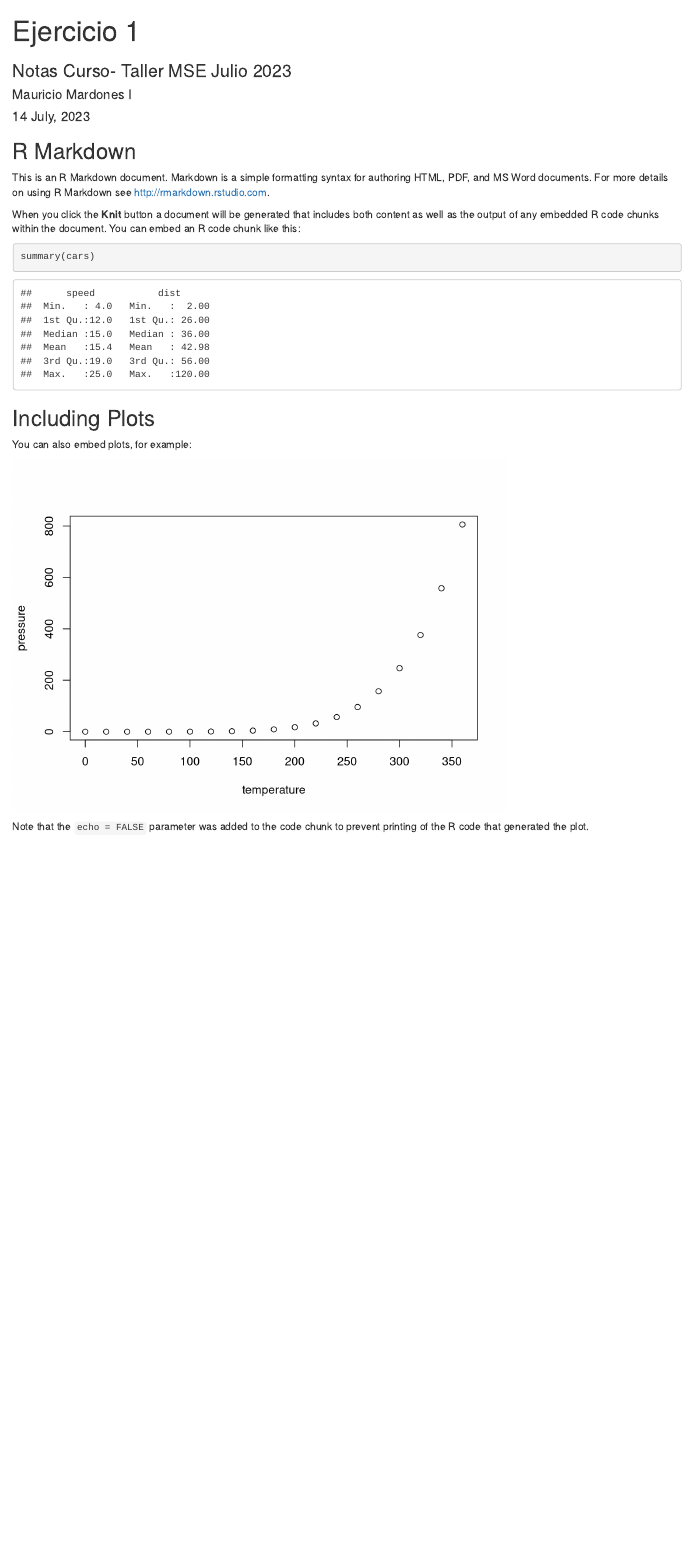
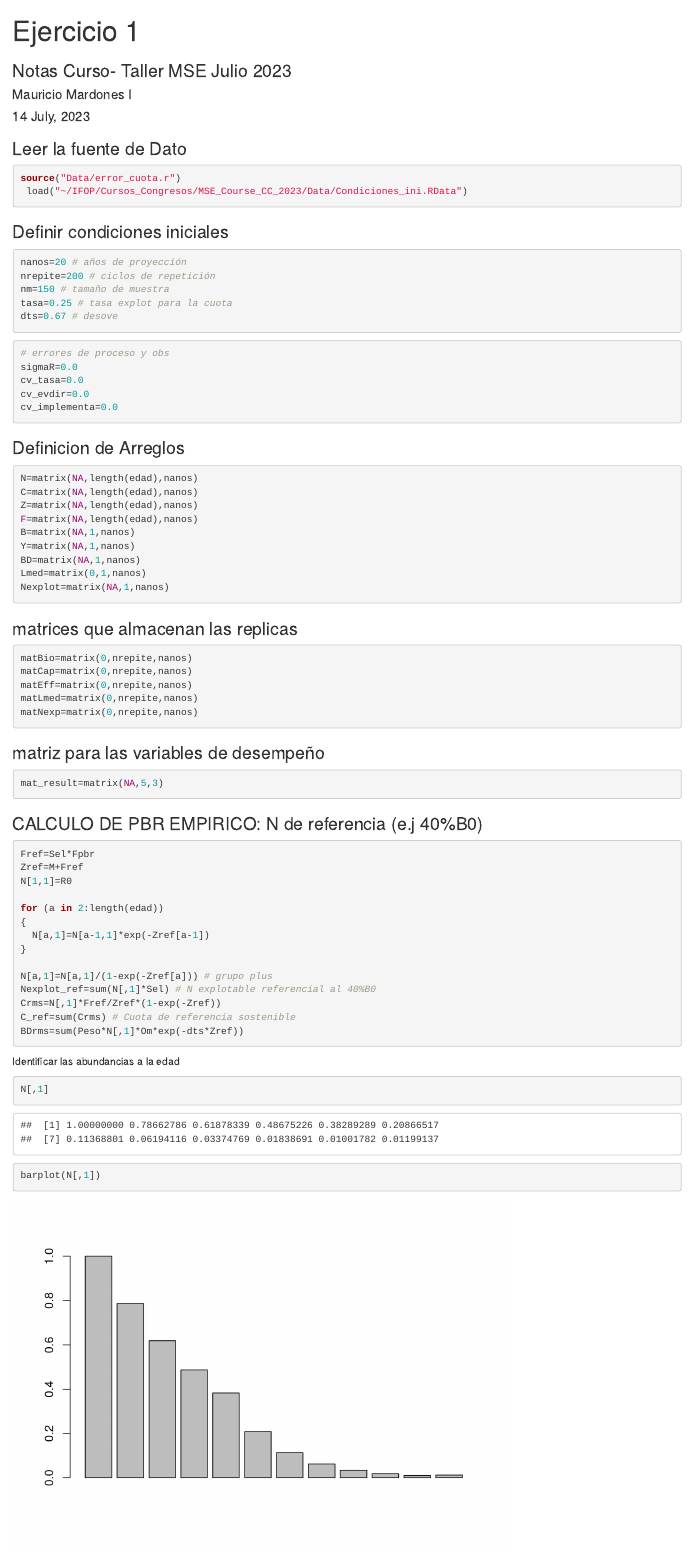
Before and after one commit to MauroMardones/MSE_Course_CC_2023, an R Markdown document (Ejercico 1.Rmd): the page in a window 1100 px wide, from its top. Rendered offline with R 4.5, knitr and Pandoc, with nearby package versions.

Commit message:
commit add exercise 1

````diff
--- a/Ejercico 1.Rmd
+++ b/Ejercico 1.Rmd
@@ -25,22 +25,88 @@ csl: apa.csl
 knitr::opts_chunk$set(echo = TRUE)
 ```
 
-## R Markdown
-
-This is an R Markdown document. Markdown is a simple formatting syntax for authoring HTML, PDF, and MS Word documents. For more details on using R Markdown see <http://rmarkdown.rstudio.com>.
-
-When you click the **Knit** button a document will be generated that includes both content as well as the output of any embedded R code chunks within the document. You can embed an R code chunk like this:
+### Leer la fuente de Dato
 
 ```{r cars}
-summary(cars)
+source("Data/error_cuota.r")
+ load("~/IFOP/Cursos_Congresos/MSE_Course_CC_2023/Data/Condiciones_ini.RData")
 ```
 
-## Including Plots
 
-You can also embed plots, for example:
 
-```{r pressure, echo=FALSE}
-plot(pressure)
+### Definir condiciones iniciales
+
+
+```{r}
+nanos=20 # años de proyección
+nrepite=200 # ciclos de repetición
+nm=150 # tamaño de muestra
+tasa=0.25 # tasa explot para la cuota
+dts=0.67 # desove
 ```
 
-Note that the `echo = FALSE` parameter was added to the code chunk to prevent printing of the R code that generated the plot.
+
+```{r}
+# errores de proceso y obs
+sigmaR=0.0
+cv_tasa=0.0
+cv_evdir=0.0
+cv_implementa=0.0
+```
+
+
+### Definicion de Arreglos
+
+```{r}
+N=matrix(NA,length(edad),nanos)
+C=matrix(NA,length(edad),nanos)
+Z=matrix(NA,length(edad),nanos)
+F=matrix(NA,length(edad),nanos)
+B=matrix(NA,1,nanos)
+Y=matrix(NA,1,nanos)
+BD=matrix(NA,1,nanos)
+Lmed=matrix(0,1,nanos)
+Nexplot=matrix(NA,1,nanos)
+```
+
+
+### matrices que almacenan las replicas
+```{r}
+matBio=matrix(0,nrepite,nanos)
+matCap=matrix(0,nrepite,nanos)
+matEff=matrix(0,nrepite,nanos)
+matLmed=matrix(0,nrepite,nanos)
+matNexp=matrix(0,nrepite,nanos)
+```
+
+### matriz para las variables de desempeño
+```{r}
+mat_result=matrix(NA,5,3)
+```
+
+### CALCULO DE PBR EMPIRICO: N de referencia (e.j 40%B0)
+```{r}
+
+
+Fref=Sel*Fpbr
+Zref=M+Fref
+N[1,1]=R0
+
+for (a in 2:length(edad))
+{
+  N[a,1]=N[a-1,1]*exp(-Zref[a-1])
+}
+
+N[a,1]=N[a,1]/(1-exp(-Zref[a])) # grupo plus
+Nexplot_ref=sum(N[,1]*Sel) # N explotable referencial al 40%B0
+Crms=N[,1]*Fref/Zref*(1-exp(-Zref))
+C_ref=sum(Crms) # Cuota de referencia sostenible
+BDrms=sum(Peso*N[,1]*Om*exp(-dts*Zref))
+
+```
+
+Identificar las abundancias a la edad
+
+```{r}
+N[,1]
+barplot(N[,1])
````
Also changed, not shown: Data/error_cuota.r (added, +14 -0 lines), index.Rmd (+0 -2 lines), Data/Condiciones_ini.RData (added), Ejercico 1.html, Ejercico 1.Rmd (12 more changed lines).
